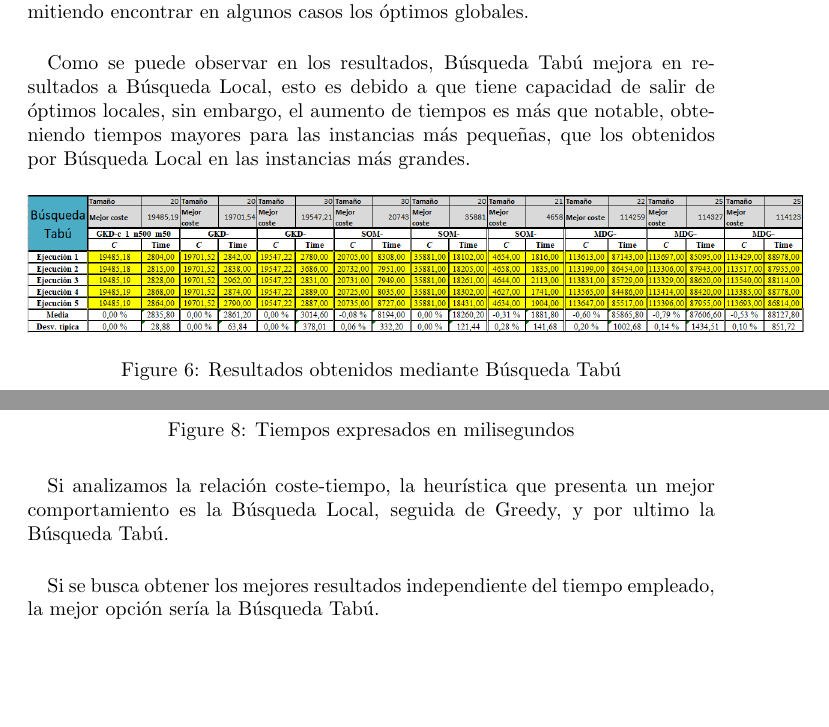
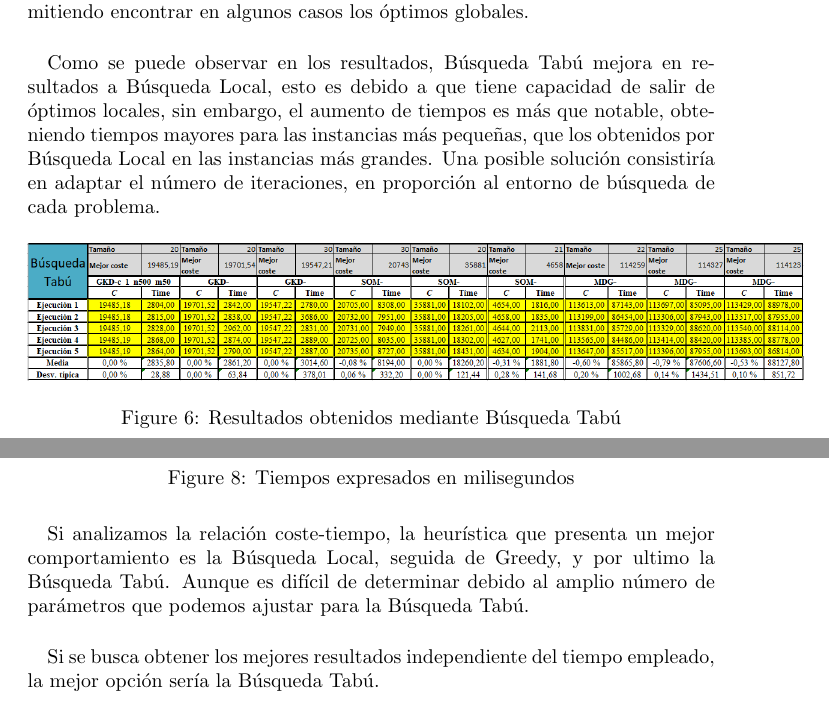
Before and after one commit to AndresRoOr/PracticasMetahur-sticas2021, a LaTeX document (Informe.tex): two parts of pages 24 and 26 of 27, joined at a grey line, cut so that both start at the same text, the shorter picture padded with empty space. Compiled offline with pdfLaTeX.

Commit message:
Cambios menores

```diff
--- a/Informe.tex
+++ b/Informe.tex
@@ -823,7 +823,7 @@
 
 			\paragraph{}Para la Búsqueda Tabú se ha utilizado un sistema de memorias, aplicando una lista Tabú con tenencia de 5 iteraciones y una memoria de frecuencias basada en un vector de \emph{N} elementos, siendo \emph{N} el tamaño del problema. Realizando pruebas en base a aumentar la tenencia Tabú, hemos obtenido unos resultados en media similares, por tanto aumentar la tenencia Tabú no produce resultados significativos. Sin embargo, el aumento del número de iteraciones incrementa los resultados obtenidos, esto puede deberse al hecho de que el algoritmo dispone de más intentos de mejora desde soluciones creadas por la diversificación, permitiendo encontrar en algunos casos los óptimos globales.
 
-			\paragraph{}Como se puede observar en los resultados, Búsqueda Tabú mejora en resultados a Búsqueda Local, esto es debido a que tiene capacidad de salir de óptimos locales, sin embargo, el aumento de tiempos es más que notable, obteniendo tiempos mayores para las instancias más pequeñas, que los obtenidos por Búsqueda Local en las instancias más grandes.
+			\paragraph{}Como se puede observar en los resultados, Búsqueda Tabú mejora en resultados a Búsqueda Local, esto es debido a que tiene capacidad de salir de óptimos locales, sin embargo, el aumento de tiempos es más que notable, obteniendo tiempos mayores para las instancias más pequeñas, que los obtenidos por Búsqueda Local en las instancias más grandes. Una posible solución consistiría en adaptar el número de iteraciones, en proporción al entorno de búsqueda de cada problema.
 
 			\begin{figure}[H]
 
@@ -879,7 +879,7 @@
 
 			\end{figure}
 
-		\paragraph{}Si analizamos la relación coste-tiempo, la heurística que presenta un mejor comportamiento es la Búsqueda Local, seguida de Greedy, y por ultimo la Búsqueda Tabú.
+		\paragraph{}Si analizamos la relación coste-tiempo, la heurística que presenta un mejor comportamiento es la Búsqueda Local, seguida de Greedy, y por ultimo la Búsqueda Tabú. Aunque es difícil de determinar debido al amplio número de parámetros que podemos ajustar para la Búsqueda Tabú.
 
 		\paragraph{}Si se busca obtener los mejores resultados independiente del tiempo empleado, la mejor opción sería la Búsqueda Tabú.
 
```
